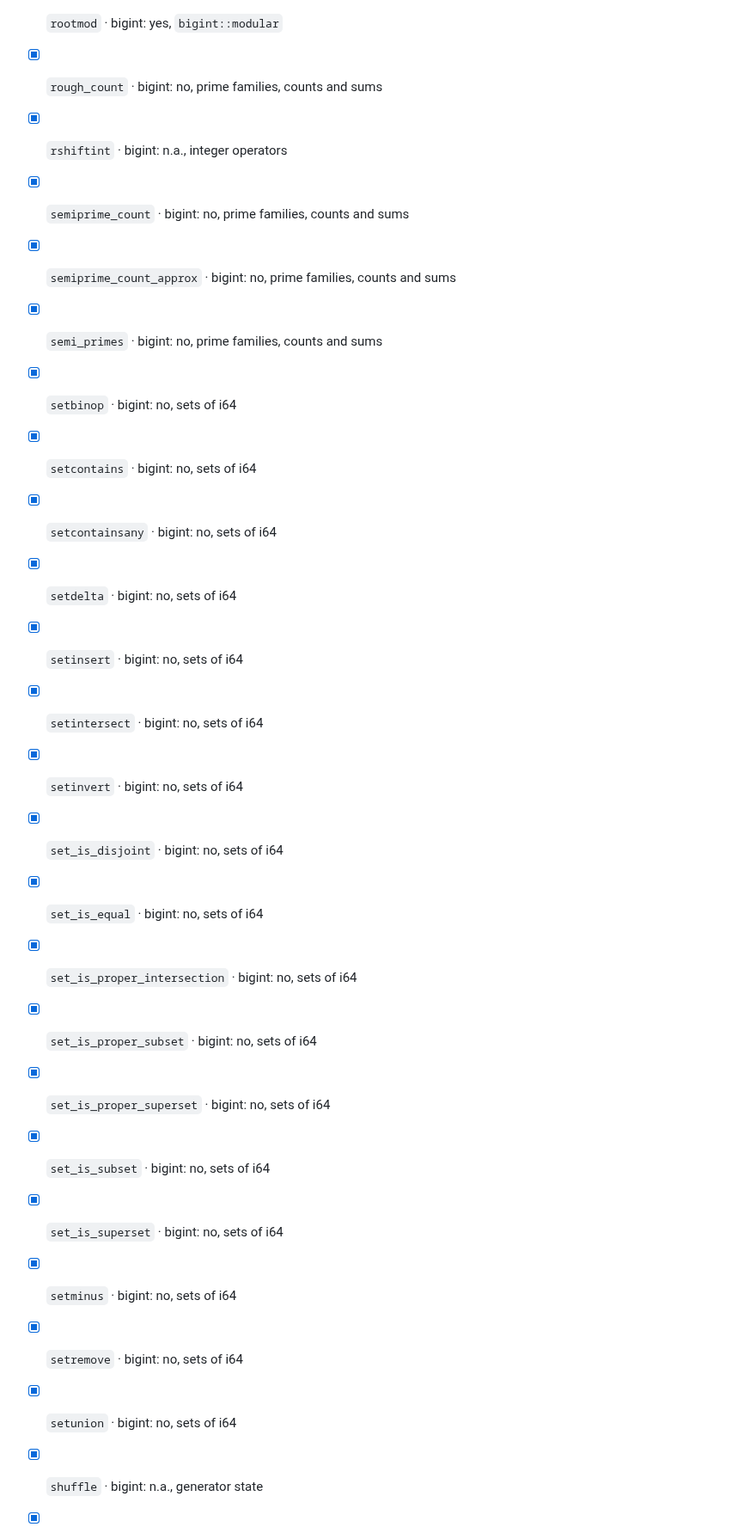
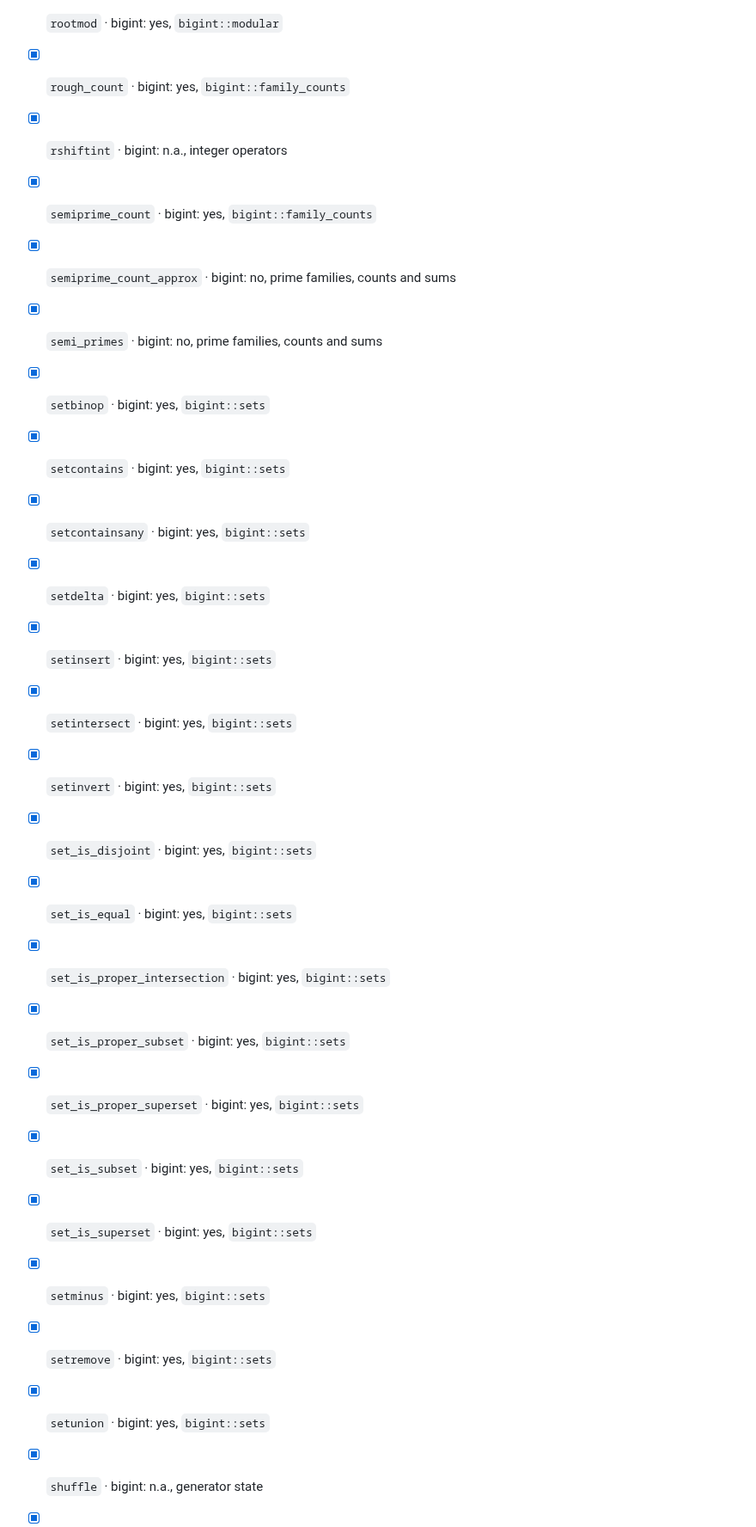
Before and after one commit to justanyone/math-prime-util, a Markdown page: STATUS.md, the part around one of its changes. Shown at 86% size. Rendered like a GitHub page.

Commit message:
STATUS.md: ticks regenerated by mpu_watch
Co-Authored-By: Claude Sonnet 5.5 <noreply@anthropic.com>

```diff
--- a/STATUS.md
+++ b/STATUS.md
@@ -347,28 +347,28 @@ BigUint field: 151 yes, 189 no, 88 n.a. (reasons: [docs/bigint-coverage.md](docs
 - [x] `rising_factorial` · bigint: yes, `bigint::combinat`
 - [x] `rootint` · bigint: yes, `bigint::arith`
 - [x] `rootmod` · bigint: yes, `bigint::modular`
-- [x] `rough_count` · bigint: no, prime families, counts and sums
+- [x] `rough_count` · bigint: yes, `bigint::family_counts`
 - [x] `rshiftint` · bigint: n.a., integer operators
-- [x] `semiprime_count` · bigint: no, prime families, counts and sums
+- [x] `semiprime_count` · bigint: yes, `bigint::family_counts`
 - [x] `semiprime_count_approx` · bigint: no, prime families, counts and sums
 - [x] `semi_primes` · bigint: no, prime families, counts and sums
-- [x] `setbinop` · bigint: no, sets of i64
-- [x] `setcontains` · bigint: no, sets of i64
-- [x] `setcontainsany` · bigint: no, sets of i64
-- [x] `setdelta` · bigint: no, sets of i64
-- [x] `setinsert` · bigint: no, sets of i64
-- [x] `setintersect` · bigint: no, sets of i64
-- [x] `setinvert` · bigint: no, sets of i64
-- [x] `set_is_disjoint` · bigint: no, sets of i64
-- [x] `set_is_equal` · bigint: no, sets of i64
-- [x] `set_is_proper_intersection` · bigint: no, sets of i64
-- [x] `set_is_proper_subset` · bigint: no, sets of i64
-- [x] `set_is_proper_superset` · bigint: no, sets of i64
-- [x] `set_is_subset` · bigint: no, sets of i64
-- [x] `set_is_superset` · bigint: no, sets of i64
-- [x] `setminus` · bigint: no, sets of i64
-- [x] `setremove` · bigint: no, sets of i64
-- [x] `setunion` · bigint: no, sets of i64
+- [x] `setbinop` · bigint: yes, `bigint::sets`
+- [x] `setcontains` · bigint: yes, `bigint::sets`
+- [x] `setcontainsany` · bigint: yes, `bigint::sets`
+- [x] `setdelta` · bigint: yes, `bigint::sets`
+- [x] `setinsert` · bigint: yes, `bigint::sets`
+- [x] `setintersect` · bigint: yes, `bigint::sets`
+- [x] `setinvert` · bigint: yes, `bigint::sets`
+- [x] `set_is_disjoint` · bigint: yes, `bigint::sets`
+- [x] `set_is_equal` · bigint: yes, `bigint::sets`
+- [x] `set_is_proper_intersection` · bigint: yes, `bigint::sets`
+- [x] `set_is_proper_subset` · bigint: yes, `bigint::sets`
+- [x] `set_is_proper_superset` · bigint: yes, `bigint::sets`
+- [x] `set_is_subset` · bigint: yes, `bigint::sets`
+- [x] `set_is_superset` · bigint: yes, `bigint::sets`
+- [x] `setminus` · bigint: yes, `bigint::sets`
+- [x] `setremove` · bigint: yes, `bigint::sets`
+- [x] `setunion` · bigint: yes, `bigint::sets`
 - [x] `shuffle` · bigint: n.a., generator state
 - [x] `sieve_prime_cluster` · bigint: no, prime families, counts and sums
 - [x] `sieve_range` · bigint: no, prime families, counts and sums
```
Also changed, not shown: other parts of STATUS.md (+46 -46 lines).
